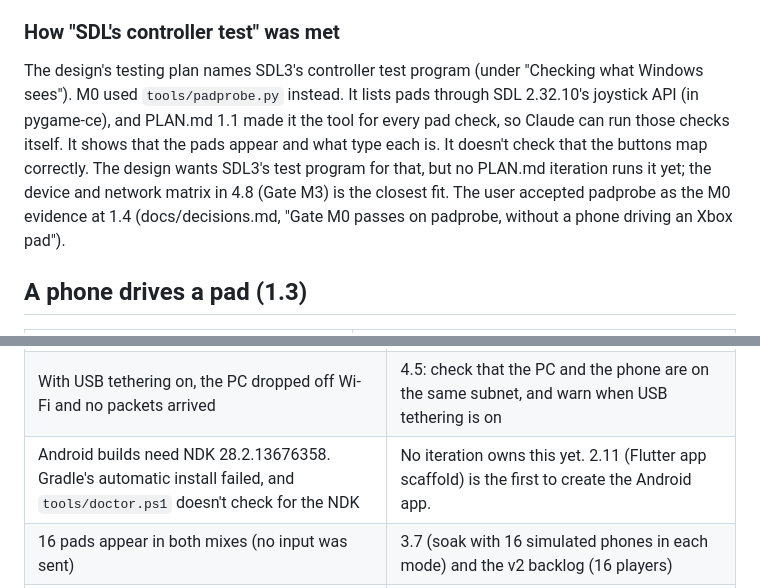
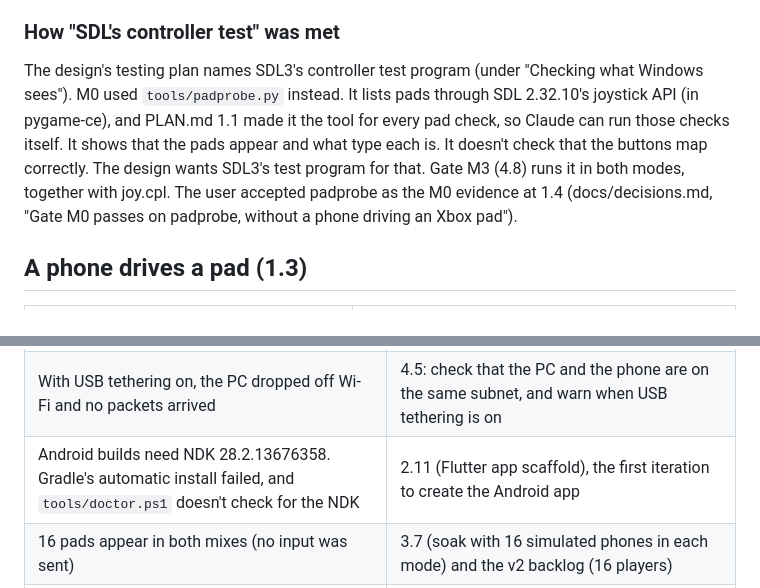
Before and after one commit to KumarageKPV/PadLink, a Markdown page: docs/gates/M0.md, 2 parts joined by grey strips. Rendered like a GitHub page.

```diff
--- a/docs/gates/M0.md
+++ b/docs/gates/M0.md
@@ -26,7 +26,7 @@ The raw output for everything below is in [spike/RESULTS.md](../../spike/RESULTS
 
 ### How "SDL's controller test" was met
 
-The design's testing plan names SDL3's controller test program (under "Checking what Windows sees"). M0 used `tools/padprobe.py` instead. It lists pads through SDL 2.32.10's joystick API (in pygame-ce), and PLAN.md 1.1 made it the tool for every pad check, so Claude can run those checks itself. It shows that the pads appear and what type each is. It doesn't check that the buttons map correctly. The design wants SDL3's test program for that, but no PLAN.md iteration runs it yet; the device and network matrix in 4.8 (Gate M3) is the closest fit. The user accepted padprobe as the M0 evidence at 1.4 (docs/decisions.md, "Gate M0 passes on padprobe, without a phone driving an Xbox pad").
+The design's testing plan names SDL3's controller test program (under "Checking what Windows sees"). M0 used `tools/padprobe.py` instead. It lists pads through SDL 2.32.10's joystick API (in pygame-ce), and PLAN.md 1.1 made it the tool for every pad check, so Claude can run those checks itself. It shows that the pads appear and what type each is. It doesn't check that the buttons map correctly. The design wants SDL3's test program for that. Gate M3 (4.8) runs it in both modes, together with joy.cpl. The user accepted padprobe as the M0 evidence at 1.4 (docs/decisions.md, "Gate M0 passes on padprobe, without a phone driving an Xbox pad").
 
 ## A phone drives a pad (1.3)
 
@@ -59,7 +59,7 @@ The design's M0 scope is "Python + vgamepad prototype; one Android phone drives
 | --- | --- |
 | The driver's Xbox 360 user-index call reads 0 for all four Xbox pads, while the LED numbers in their notifications give 0–3 | 2.5: compare Nefarius.ViGEm.Client's `UserIndex` with the `LedNumber` in `FeedbackReceived`. If `UserIndex` also reads 0, take the player number from `LedNumber` and update the design's rule, with a docs/decisions.md entry. |
 | With USB tethering on, the PC dropped off Wi-Fi and no packets arrived | 4.5: check that the PC and the phone are on the same subnet, and warn when USB tethering is on |
-| Android builds need NDK 28.2.13676358. Gradle's automatic install failed, and `tools/doctor.ps1` doesn't check for the NDK | No iteration owns this yet. 2.11 (Flutter app scaffold) is the first to create the Android app. |
+| Android builds need NDK 28.2.13676358. Gradle's automatic install failed, and `tools/doctor.ps1` doesn't check for the NDK | 2.11 (Flutter app scaffold), the first iteration to create the Android app |
 | 16 pads appear in both mixes (no input was sent) | 3.7 (soak with 16 simulated phones in each mode) and the v2 backlog (16 players) |
 | No planned test before 3.8 sends input to an Xbox pad | 2.5 or 3.2: an input check on an Xbox slot, for example with `padprobe --watch`, would find a broken Xbox mapping before the playtest |
 | The design's risk table said to test two game risks in M0: a game that reads both input APIs badly in Mixed (doubled or missing players), and a game that gets pads through Steam's virtual Xbox pads (only 4 players). M0 had no host or phones to run a game test. | 3.8, with the target games ([docs/target-games.md](../target-games.md), "For Gate M2"). The design's rows now say M2. |
```
Also changed, not shown: PLAN.md (+8 -8 lines), docs/decisions.md (+1 -1 lines).
